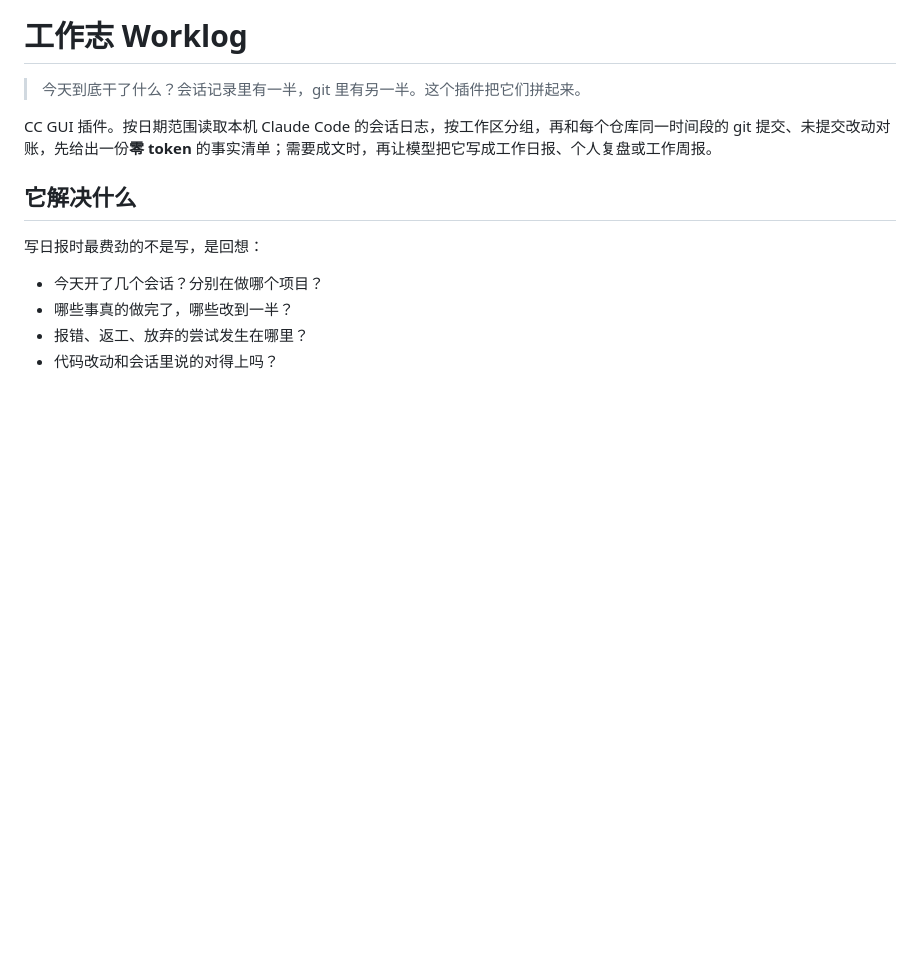
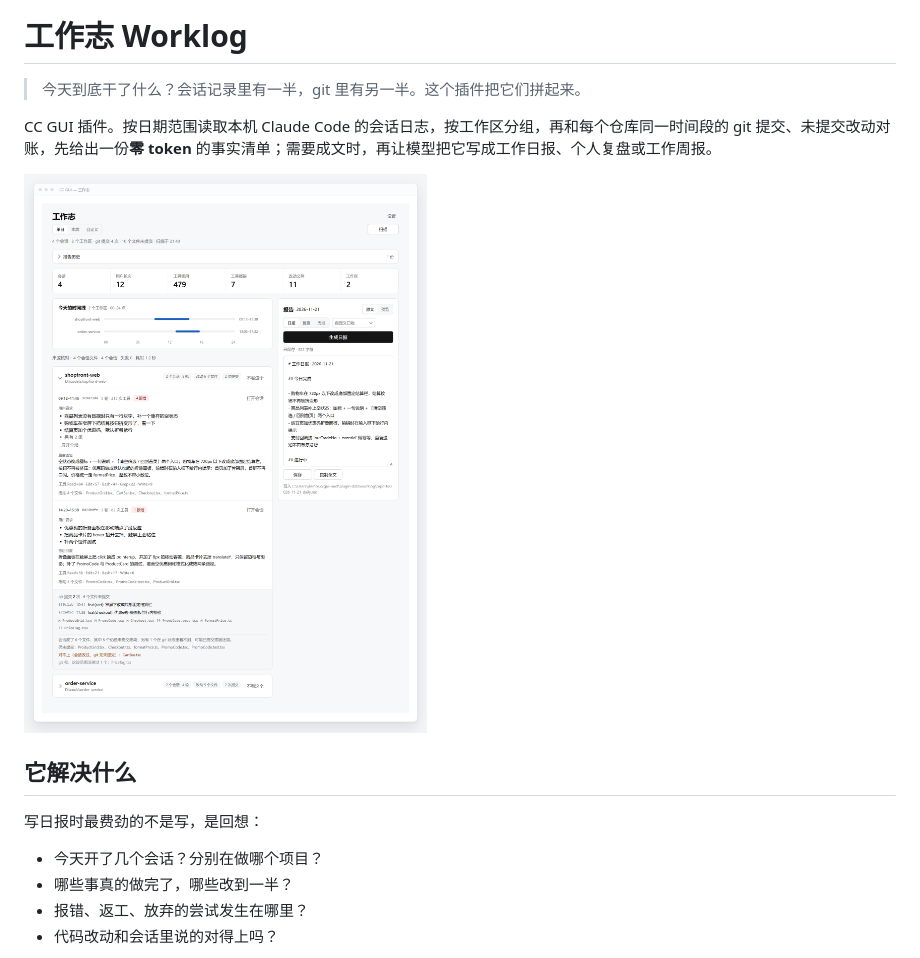
Before and after one commit to renhao-wan/ccgui-plugin-worklog, a Markdown page: README.md, the part around the change. Rendered like a GitHub page; pictures changed too: docs/screenshot.png (added); blank space fills up the shorter version.

Commit message:
docs(readme): 补一张产品截图，用演示数据渲染
- 截图放在简介段之后，一图同时展示事实清单、时间线与报告区
- 用虚构的工作区、会话与 git 输出渲染，不含本机路径与仓库信息

```diff
--- a/README.md
+++ b/README.md
@@ -3,6 +3,8 @@
 > 今天到底干了什么？会话记录里有一半，git 里有另一半。这个插件把它们拼起来。
 
 CC GUI 插件。按日期范围读取本机 Claude Code 的会话日志，按工作区分组，再和每个仓库同一时间段的 git 提交、未提交改动对账，先给出一份**零 token** 的事实清单；需要成文时，再让模型把它写成工作日报、个人复盘或工作周报。
+
+![工作志：扫描后的事实清单、时间线与会话细节，右侧是同一份报告](docs/screenshot.png)
 
 ## 它解决什么
 
```
